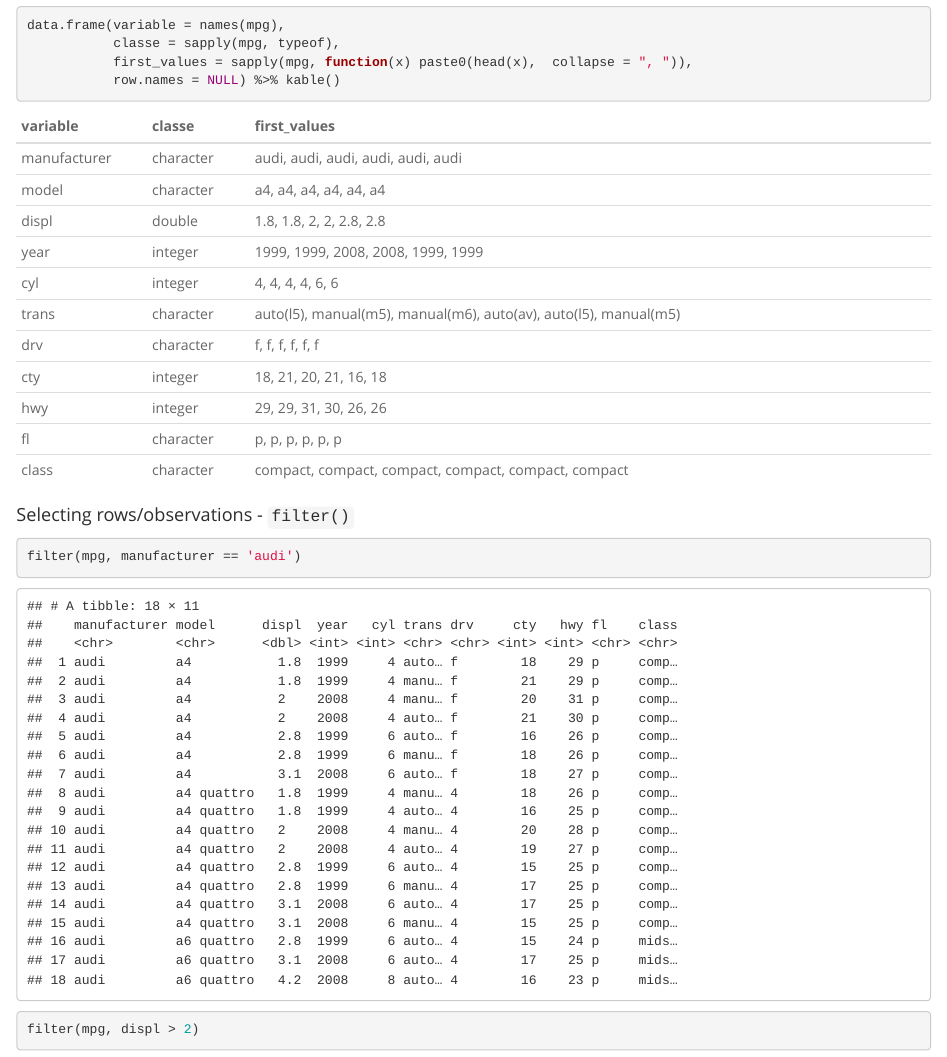
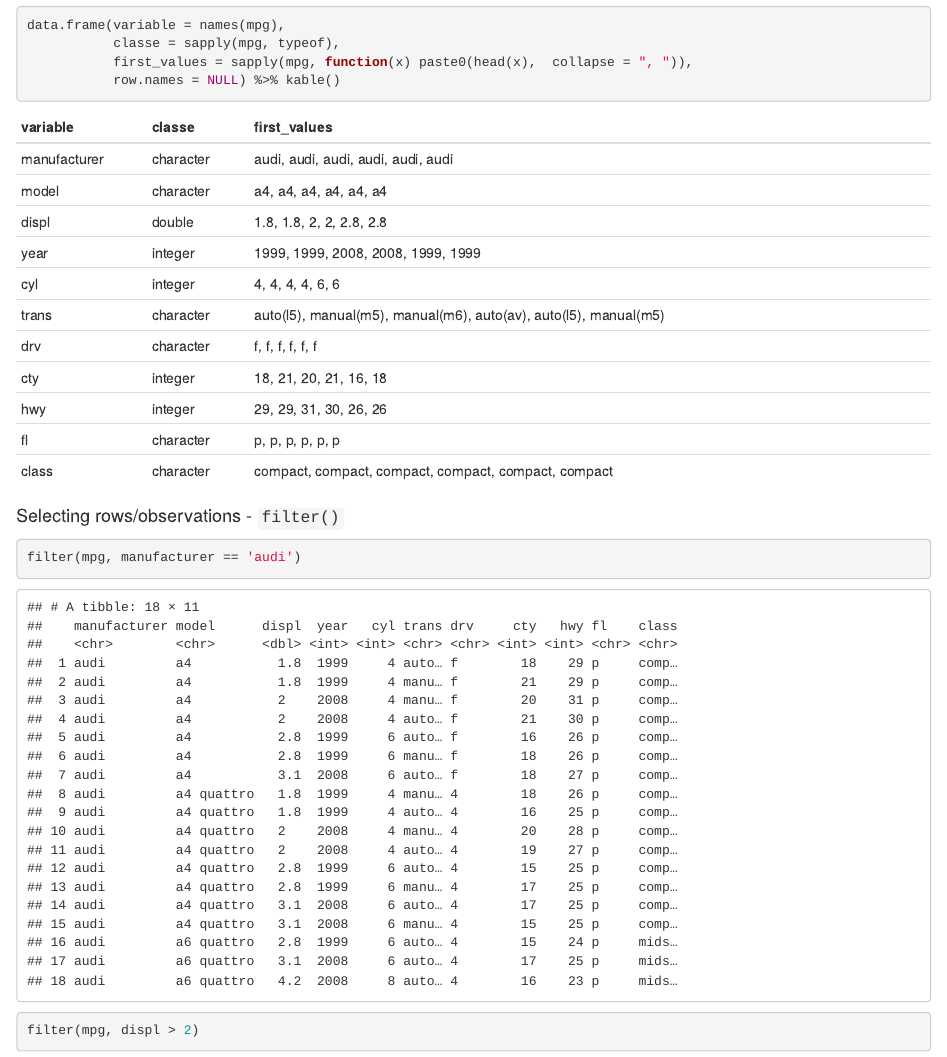
Before and after one commit to Petrixor/Week-4, an R Markdown document (Week 4.Rmd): the page in a window 1100 px wide, from 230 px down. Rendered offline with R 4.5, knitr and Pandoc, with nearby package versions; drawn as R Markdown's standard HTML page in place of the format the file asks for; code that draws random numbers runs with fixed seeds of ours; some code elsewhere in the file could not run offline.

Commit message:
New Commit

````diff
--- a/Week 4.Rmd
+++ b/Week 4.Rmd
@@ -3,8 +3,8 @@ title: "Week 4"
 author: "Yuqi Gao"
 date: "2022-10-14"
 output:
-  html_document:
-    theme: spacelab
+  prettydoc::html_pretty:
+    theme: hpstr
 ---
 
 ```{r setup, include=FALSE}
````
Also changed, not shown: Week-4.html, Week 4.Rmd (2 more changed lines).
